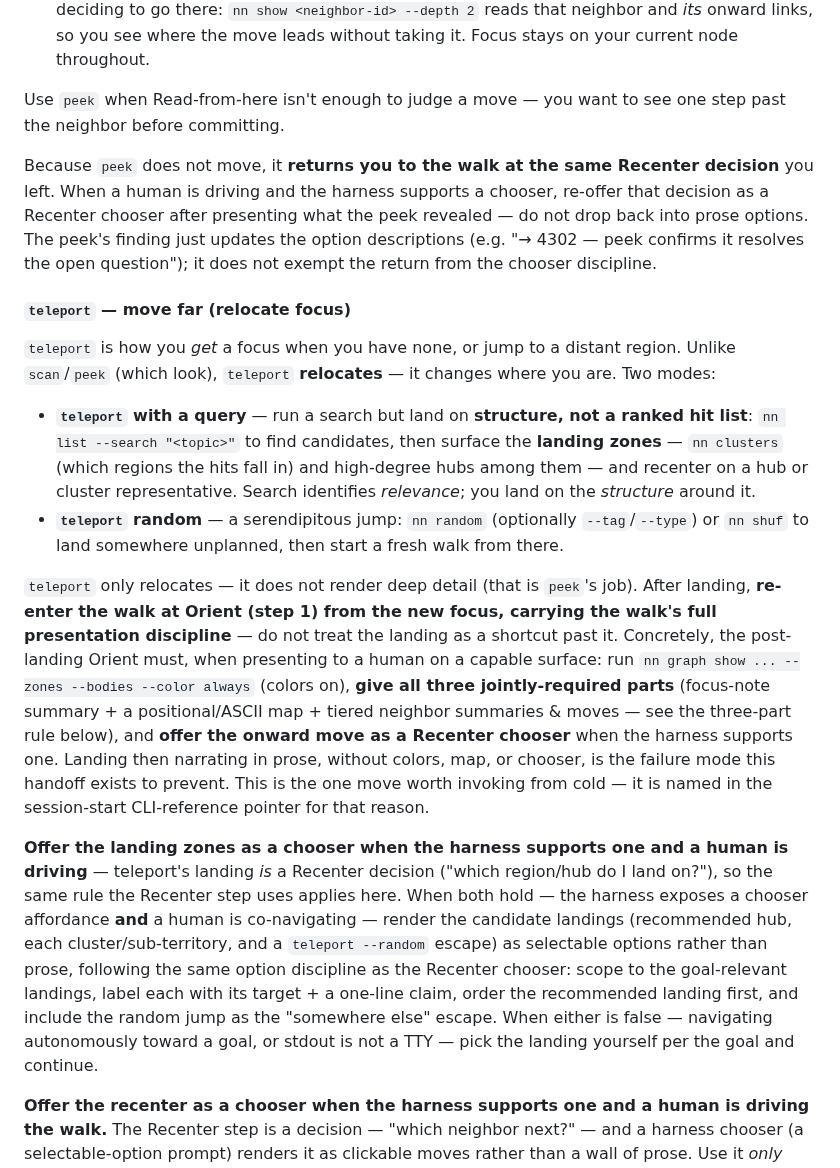
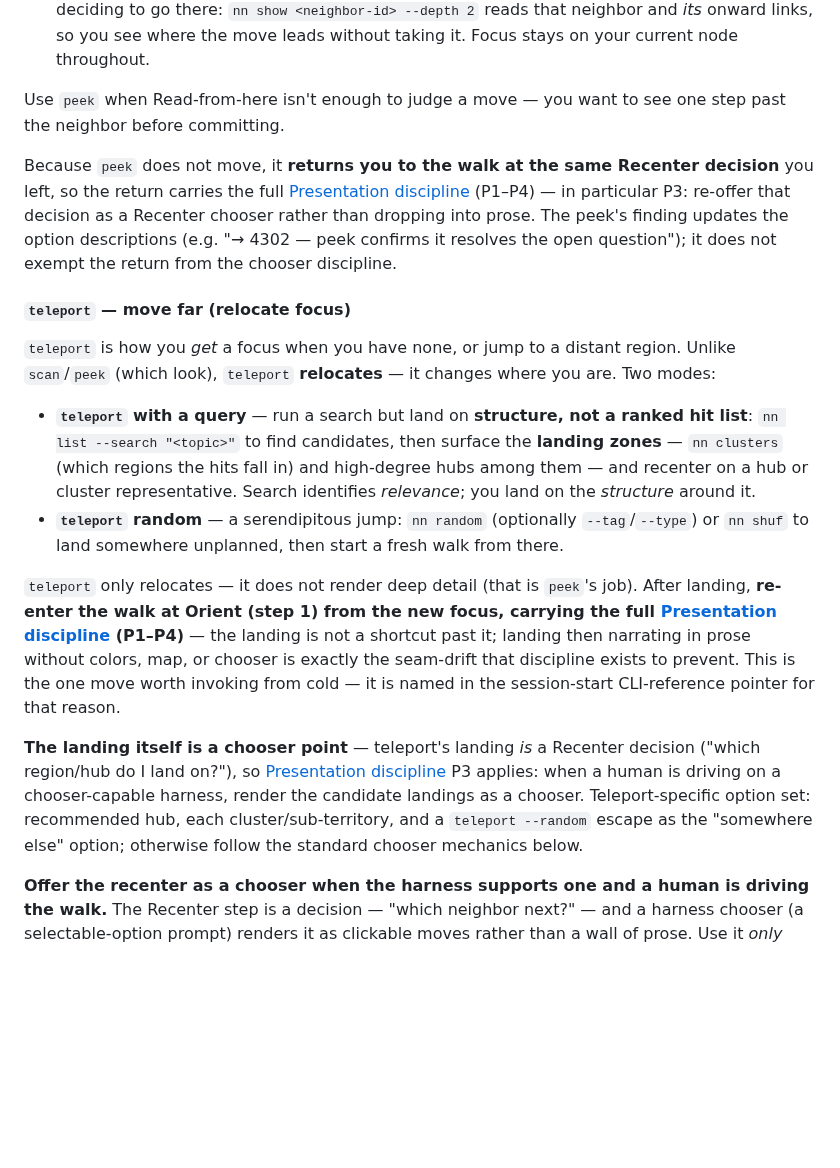
Before and after one commit to jaresty/nn, a Markdown page: skills/nn-guide/SKILL.md, the part around one of its changes. Drawn GitHub-style; blank space fills up the shorter version.

```diff
--- a/skills/nn-guide/SKILL.md
+++ b/skills/nn-guide/SKILL.md
@@ -440,7 +440,7 @@ Pick the rendering by surface capability, exactly as you pick whether to offer t
 
 Use `peek` when Read-from-here isn't enough to judge a move — you want to see one step past the neighbor before committing.
 
-Because `peek` does not move, it **returns you to the walk at the same Recenter decision** you left. When a human is driving and the harness supports a chooser, re-offer that decision as a Recenter chooser after presenting what the peek revealed — do not drop back into prose options. The peek's finding just updates the option descriptions (e.g. "→ 4302 — peek confirms it resolves the open question"); it does not exempt the return from the chooser discipline.
+Because `peek` does not move, it **returns you to the walk at the same Recenter decision** you left, so the return carries the full [Presentation discipline](#presentation-discipline) (P1–P4) — in particular P3: re-offer that decision as a Recenter chooser rather than dropping into prose. The peek's finding updates the option descriptions (e.g. "→ 4302 — peek confirms it resolves the open question"); it does not exempt the return from the chooser discipline.
 
 #### `teleport` — move far (relocate focus)
 
@@ -449,9 +449,9 @@ Because `peek` does not move, it **returns you to the walk at the same Recenter
 - **`teleport` with a query** — run a search but land on **structure, not a ranked hit list**: `nn list --search "<topic>"` to find candidates, then surface the **landing zones** — `nn clusters` (which regions the hits fall in) and high-degree hubs among them — and recenter on a hub or cluster representative. Search identifies *relevance*; you land on the *structure* around it.
 - **`teleport` random** — a serendipitous jump: `nn random` (optionally `--tag`/`--type`) or `nn shuf` to land somewhere unplanned, then start a fresh walk from there.
 
-`teleport` only relocates — it does not render deep detail (that is `peek`'s job). After landing, **re-enter the walk at Orient (step 1) from the new focus, carrying the walk's full presentation discipline** — do not treat the landing as a shortcut past it. Concretely, the post-landing Orient must, when presenting to a human on a capable surface: run `nn graph show ... --zones --bodies --color always` (colors on), **give all three jointly-required parts** (focus-note summary + a positional/ASCII map + tiered neighbor summaries & moves — see the three-part rule below), and **offer the onward move as a Recenter chooser** when the harness supports one. Landing then narrating in prose, without colors, map, or chooser, is the failure mode this handoff exists to prevent. This is the one move worth invoking from cold — it is named in the session-start CLI-reference pointer for that reason.
+`teleport` only relocates — it does not render deep detail (that is `peek`'s job). After landing, **re-enter the walk at Orient (step 1) from the new focus, carrying the full [Presentation discipline](#presentation-discipline) (P1–P4)** — the landing is not a shortcut past it; landing then narrating in prose without colors, map, or chooser is exactly the seam-drift that discipline exists to prevent. This is the one move worth invoking from cold — it is named in the session-start CLI-reference pointer for that reason.
 
-**Offer the landing zones as a chooser when the harness supports one and a human is driving** — teleport's landing *is* a Recenter decision ("which region/hub do I land on?"), so the same rule the Recenter step uses applies here. When both hold — the harness exposes a chooser affordance **and** a human is co-navigating — render the candidate landings (recommended hub, each cluster/sub-territory, and a `teleport --random` escape) as selectable options rather than prose, following the same option discipline as the Recenter chooser: scope to the goal-relevant landings, label each with its target + a one-line claim, order the recommended landing first, and include the random jump as the "somewhere else" escape. When either is false — navigating autonomously toward a goal, or stdout is not a TTY — pick the landing yourself per the goal and continue.
+**The landing itself is a chooser point** — teleport's landing *is* a Recenter decision ("which region/hub do I land on?"), so [Presentation discipline](#presentation-discipline) P3 applies: when a human is driving on a chooser-capable harness, render the candidate landings as a chooser. Teleport-specific option set: recommended hub, each cluster/sub-territory, and a `teleport --random` escape as the "somewhere else" option; otherwise follow the standard chooser mechanics below.
 
 **Offer the recenter as a chooser when the harness supports one and a human is driving the walk.** The Recenter step is a decision — "which neighbor next?" — and a harness chooser (a selectable-option prompt) renders it as clickable moves rather than a wall of prose. Use it *only* when both hold: the harness exposes a chooser affordance, **and** a human is co-navigating this walk. When either is false — you are navigating autonomously toward a goal, or stdout is not a TTY — do **not** invoke a chooser: pick the move yourself per the goal and continue (nn is non-interactive by default when stdout is not a TTY).
 
```
Also changed, not shown: other parts of skills/nn-guide/SKILL.md (+12 -2 lines).
